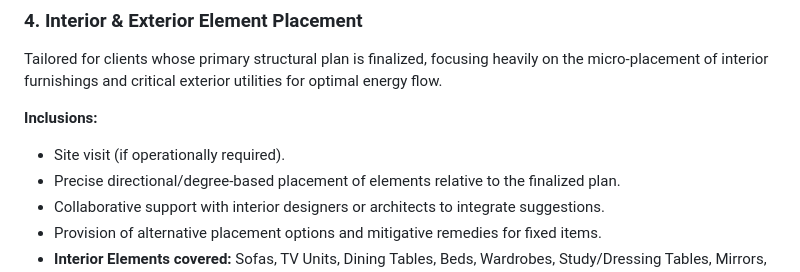
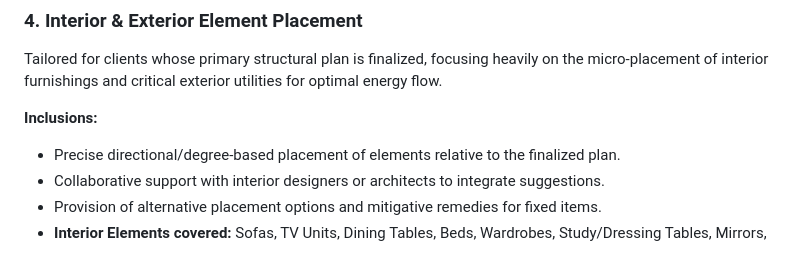
Before and after one commit to NammaThalle/vastu_vaibhav, a Markdown page: docs/Services.md, the part around the change. Rendered like a GitHub page.

```diff
--- a/docs/Services.md
+++ b/docs/Services.md
@@ -79,7 +79,6 @@ A detailed case study for clients focusing on actionable solutions to convert ne
 Tailored for clients whose primary structural plan is finalized, focusing heavily on the micro-placement of interior furnishings and critical exterior utilities for optimal energy flow.
 
 **Inclusions:**
-- Site visit (if operationally required).
 - Precise directional/degree-based placement of elements relative to the finalized plan.
 - Collaborative support with interior designers or architects to integrate suggestions.
 - Provision of alternative placement options and mitigative remedies for fixed items.
```
